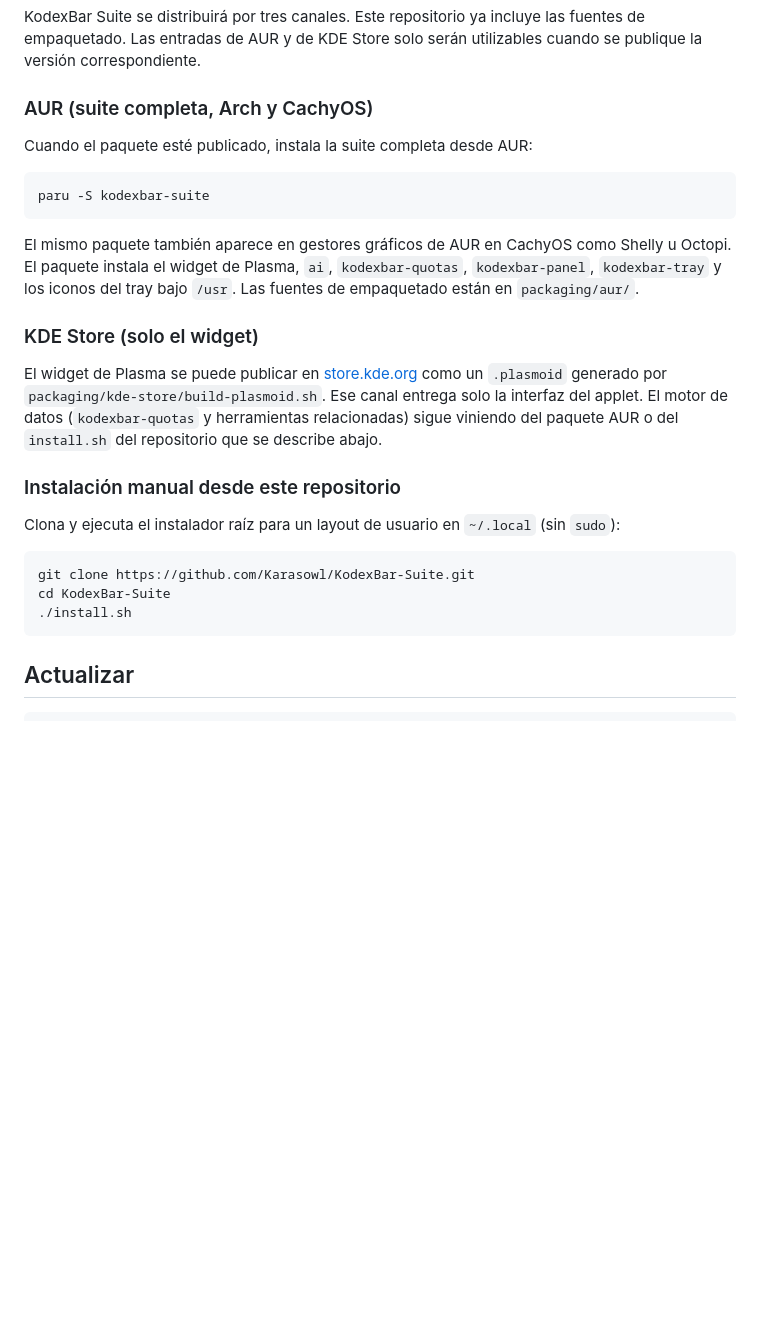
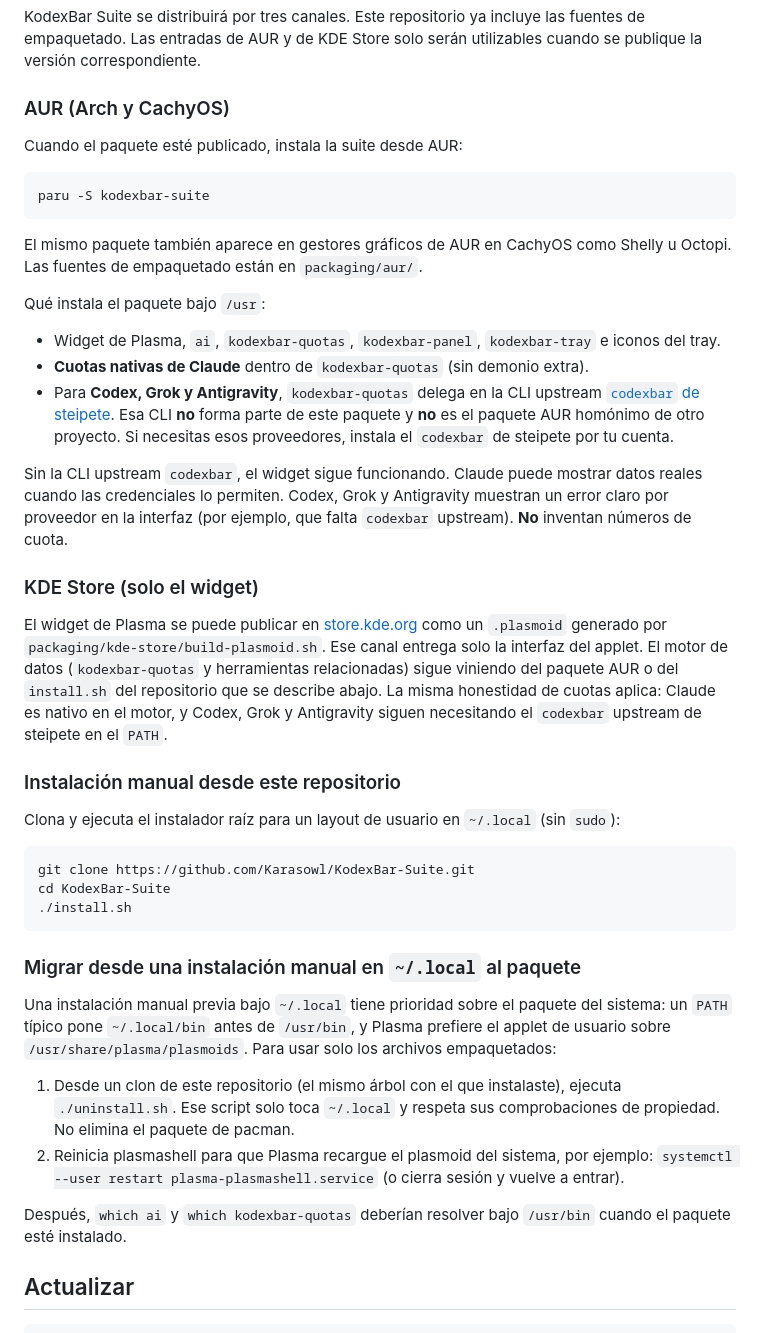
Before and after one commit to Karasowl/KodexBar-Suite, a Markdown page: README.es.md, the part around the change. Drawn GitHub-style; blank space fills up the shorter version.

````diff
--- a/README.es.md
+++ b/README.es.md
@@ -34,19 +34,27 @@ Después de instalar, agrega **KodexBar Suite** a un panel de Plasma si todavía
 
 KodexBar Suite se distribuirá por tres canales. Este repositorio ya incluye las fuentes de empaquetado. Las entradas de AUR y de KDE Store solo serán utilizables cuando se publique la versión correspondiente.
 
-### AUR (suite completa, Arch y CachyOS)
+### AUR (Arch y CachyOS)
 
-Cuando el paquete esté publicado, instala la suite completa desde AUR:
+Cuando el paquete esté publicado, instala la suite desde AUR:
 
 ```bash
 paru -S kodexbar-suite
 ```
 
-El mismo paquete también aparece en gestores gráficos de AUR en CachyOS como Shelly u Octopi. El paquete instala el widget de Plasma, `ai`, `kodexbar-quotas`, `kodexbar-panel`, `kodexbar-tray` y los iconos del tray bajo `/usr`. Las fuentes de empaquetado están en `packaging/aur/`.
+El mismo paquete también aparece en gestores gráficos de AUR en CachyOS como Shelly u Octopi. Las fuentes de empaquetado están en `packaging/aur/`.
+
+Qué instala el paquete bajo `/usr`:
+
+- Widget de Plasma, `ai`, `kodexbar-quotas`, `kodexbar-panel`, `kodexbar-tray` e iconos del tray.
+- **Cuotas nativas de Claude** dentro de `kodexbar-quotas` (sin demonio extra).
+- Para **Codex, Grok y Antigravity**, `kodexbar-quotas` delega en la CLI upstream [`codexbar` de steipete](https://github.com/steipete/codexbar). Esa CLI **no** forma parte de este paquete y **no** es el paquete AUR homónimo de otro proyecto. Si necesitas esos proveedores, instala el `codexbar` de steipete por tu cuenta.
+
+Sin la CLI upstream `codexbar`, el widget sigue funcionando. Claude puede mostrar datos reales cuando las credenciales lo permiten. Codex, Grok y Antigravity muestran un error claro por proveedor en la interfaz (por ejemplo, que falta `codexbar` upstream). **No** inventan números de cuota.
 
 ### KDE Store (solo el widget)
 
-El widget de Plasma se puede publicar en [store.kde.org](https://store.kde.org) como un `.plasmoid` generado por `packaging/kde-store/build-plasmoid.sh`. Ese canal entrega solo la interfaz del applet. El motor de datos (`kodexbar-quotas` y herramientas relacionadas) sigue viniendo del paquete AUR o del `install.sh` del repositorio que se describe abajo.
+El widget de Plasma se puede publicar en [store.kde.org](https://store.kde.org) como un `.plasmoid` generado por `packaging/kde-store/build-plasmoid.sh`. Ese canal entrega solo la interfaz del applet. El motor de datos (`kodexbar-quotas` y herramientas relacionadas) sigue viniendo del paquete AUR o del `install.sh` del repositorio que se describe abajo. La misma honestidad de cuotas aplica: Claude es nativo en el motor, y Codex, Grok y Antigravity siguen necesitando el `codexbar` upstream de steipete en el `PATH`.
 
 ### Instalación manual desde este repositorio
 
@@ -57,6 +65,15 @@ git clone https://github.com/Karasowl/KodexBar-Suite.git
 cd KodexBar-Suite
 ./install.sh
 ```
+
+### Migrar desde una instalación manual en `~/.local` al paquete
+
+Una instalación manual previa bajo `~/.local` tiene prioridad sobre el paquete del sistema: un `PATH` típico pone `~/.local/bin` antes de `/usr/bin`, y Plasma prefiere el applet de usuario sobre `/usr/share/plasma/plasmoids`. Para usar solo los archivos empaquetados:
+
+1. Desde un clon de este repositorio (el mismo árbol con el que instalaste), ejecuta `./uninstall.sh`. Ese script solo toca `~/.local` y respeta sus comprobaciones de propiedad. No elimina el paquete de pacman.
+2. Reinicia plasmashell para que Plasma recargue el plasmoid del sistema, por ejemplo: `systemctl --user restart plasma-plasmashell.service` (o cierra sesión y vuelve a entrar).
+
+Después, `which ai` y `which kodexbar-quotas` deberían resolver bajo `/usr/bin` cuando el paquete esté instalado.
 
 ## Actualizar
 
````
Also changed, not shown: README.md (+21 -4 lines).
